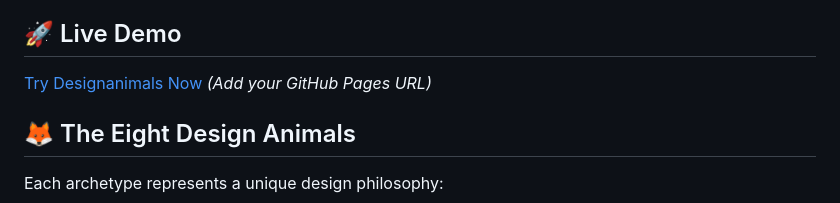
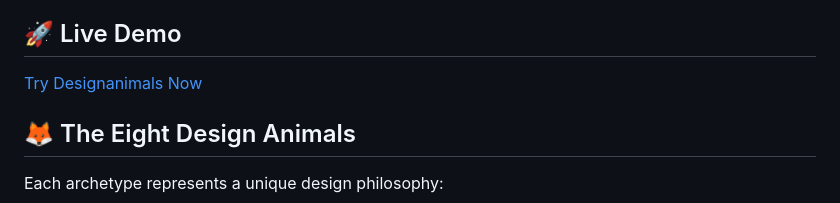
Before and after one commit to katebutorina/design-animal-analyzer, a Markdown page: README.md, the part around the change. Rendered like a GitHub page.

```diff
--- a/README.md
+++ b/README.md
@@ -19,7 +19,7 @@ Designanimals combines psychology, interaction design, and real-time analysis to
 
 ## 🚀 Live Demo
 
-[Try Designanimals Now](your-github-pages-url-here) *(Add your GitHub Pages URL)*
+[Try Designanimals Now](https://katebutorina.github.io/design-animal-analyzer/)
 
 ## 🦊 The Eight Design Animals
 
```
